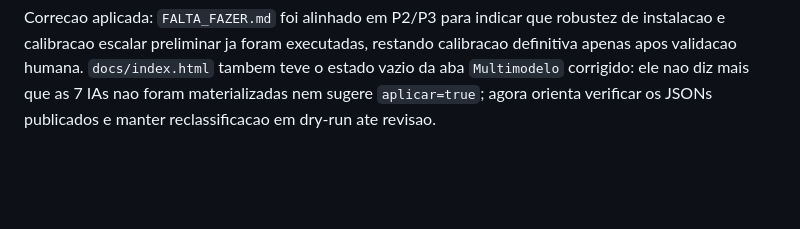
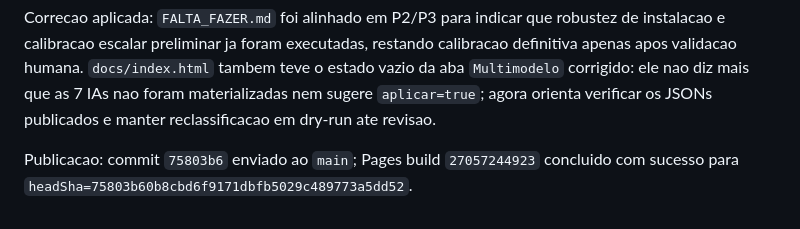
Before and after one commit to adinailson88/classificacao-chamados, a Markdown page: CONTEXTO.md, the part around the change. GitHub-like rendering; blank space fills up the shorter version.

Commit message:
CONTEXTO: registrar publicacao do aviso multimodelo

```diff
--- a/CONTEXTO.md
+++ b/CONTEXTO.md
@@ -827,3 +827,6 @@ apenas apos validacao humana. `docs/index.html` tambem teve o estado vazio da ab
 `Multimodelo` corrigido: ele nao diz mais que as 7 IAs nao foram materializadas nem sugere
 `aplicar=true`; agora orienta verificar os JSONs publicados e manter reclassificacao em
 dry-run ate revisao.
+
+Publicacao: commit `75803b6` enviado ao `main`; Pages build `27057244923` concluido com
+sucesso para `headSha=75803b60b8cbd6f9171dbfb5029c489773a5dd52`.
```
